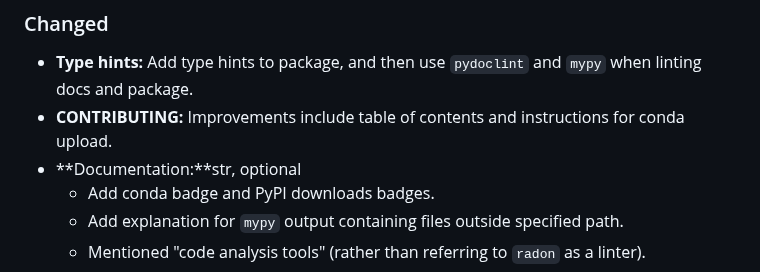
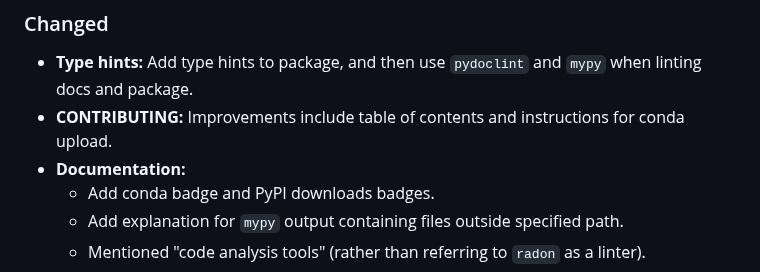
Before and after one commit to lintquarto/lintquarto, a Markdown page: CHANGELOG.md, the part around the change. Rendered like a GitHub page.

Commit message:
chore(changelog): remove accidental paste

```diff
--- a/CHANGELOG.md
+++ b/CHANGELOG.md
@@ -18,7 +18,7 @@ Package now supports `pydoclint`, adds conda-related tooling and optional dev de
 
 * **Type hints:** Add type hints to package, and then use `pydoclint` and `mypy` when linting docs and package.
 * **CONTRIBUTING:** Improvements include table of contents and instructions for conda upload.
-* **Documentation:**str, optional
+* **Documentation:**
     * Add conda badge and PyPI downloads badges.
     * Add explanation for `mypy` output containing files outside specified path.
     * Mentioned "code analysis tools" (rather than referring to `radon` as a linter).
```
